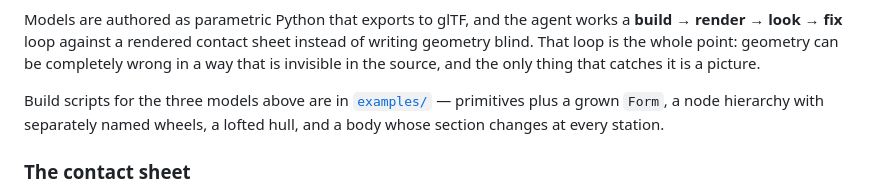
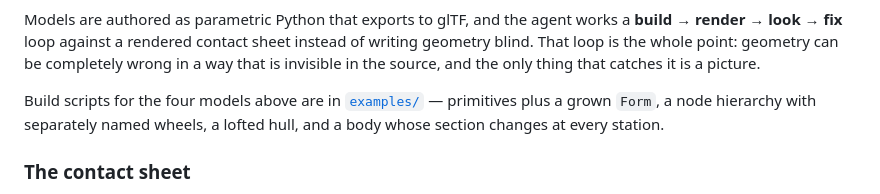
Before and after one commit to AlexConnolly/agent-skills, a Markdown page: README.md, the part around the change. GitHub-like rendering; folded sections open.

Commit message:
Four models, not three

```diff
--- a/README.md
+++ b/README.md
@@ -34,7 +34,7 @@ instead of writing geometry blind. That loop is the whole point: geometry can
 be completely wrong in a way that is invisible in the source, and the only
 thing that catches it is a picture.
 
-Build scripts for the three models above are in
+Build scripts for the four models above are in
 [`examples/`](plugins/blender-model/skills/blender-model/examples/) — primitives
 plus a grown `Form`, a node hierarchy with separately named wheels, a lofted
 hull, and a body whose section changes at every station.
```
